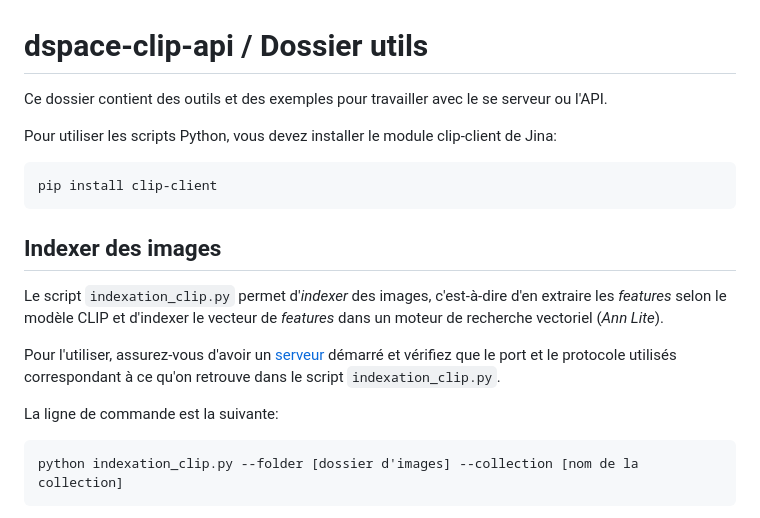
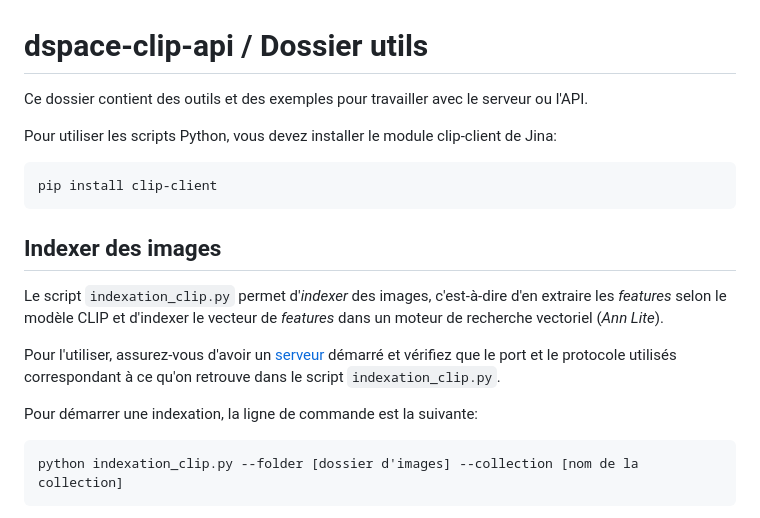
Before and after one commit to bibudem/dspace-clip-api, a Markdown page: utils/README.md, the part around the change. Rendered like a GitHub page.

Commit message:
Corrections mineures au README

````diff
--- a/utils/README.md
+++ b/utils/README.md
@@ -1,6 +1,6 @@
 # dspace-clip-api / Dossier utils
 
-Ce dossier contient des outils et des exemples pour travailler avec le se serveur ou l'API.
+Ce dossier contient des outils et des exemples pour travailler avec le serveur ou l'API.
 
 Pour utiliser les scripts Python, vous devez installer le module clip-client de Jina:
 
@@ -14,7 +14,7 @@ Le script `indexation_clip.py` permet d'*indexer* des images, c'est-à-dire d'en
 
 Pour l'utiliser, assurez-vous d'avoir un [serveur](../server/README.md) démarré et vérifiez que le port et le protocole utilisés correspondant à ce qu'on retrouve dans le script `indexation_clip.py`.
 
-La ligne de commande est la suivante:
+Pour démarrer une indexation, la ligne de commande est la suivante:
 
 ```sh
 python indexation_clip.py --folder [dossier d'images] --collection [nom de la collection]
````
